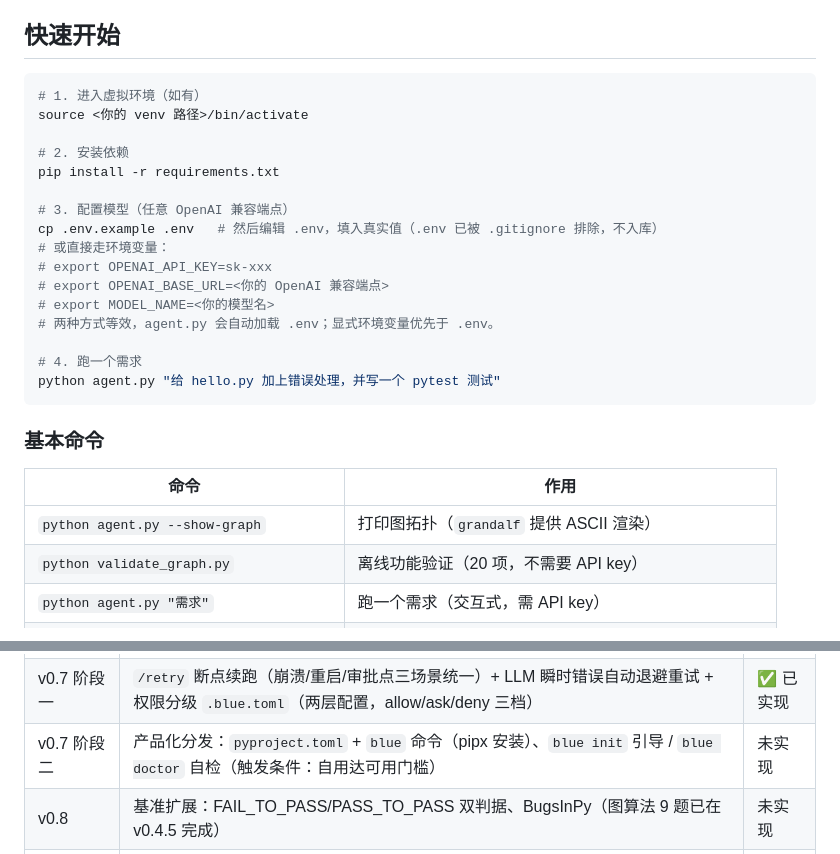
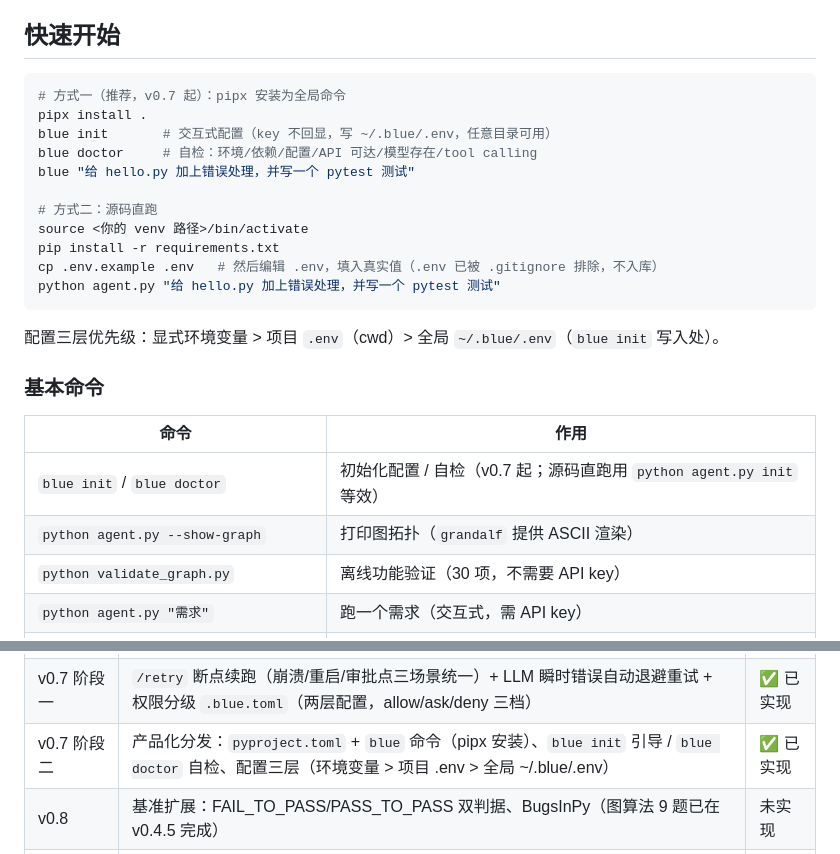
Before and after one commit to z7f-ctrl/bluecode, a Markdown page: README.md, 2 parts joined by grey strips. Drawn GitHub-style.

Commit message:
docs: README 快速开始改 pipx 安装为主路径，v0.7 阶段二已实现

````diff
--- a/README.md
+++ b/README.md
@@ -7,30 +7,28 @@
 ## 快速开始
 
 ```bash
-# 1. 进入虚拟环境（如有）
+# 方式一（推荐，v0.7 起）：pipx 安装为全局命令
+pipx install .
+blue init       # 交互式配置（key 不回显，写 ~/.blue/.env，任意目录可用）
+blue doctor     # 自检：环境/依赖/配置/API 可达/模型存在/tool calling
+blue "给 hello.py 加上错误处理，并写一个 pytest 测试"
+
+# 方式二：源码直跑
 source <你的 venv 路径>/bin/activate
-
-# 2. 安装依赖
 pip install -r requirements.txt
-
-# 3. 配置模型（任意 OpenAI 兼容端点）
 cp .env.example .env   # 然后编辑 .env，填入真实值（.env 已被 .gitignore 排除，不入库）
-# 或直接走环境变量：
-# export OPENAI_API_KEY=sk-xxx
-# export OPENAI_BASE_URL=<你的 OpenAI 兼容端点>
-# export MODEL_NAME=<你的模型名>
-# 两种方式等效，agent.py 会自动加载 .env；显式环境变量优先于 .env。
-
-# 4. 跑一个需求
 python agent.py "给 hello.py 加上错误处理，并写一个 pytest 测试"
 ```
+
+配置三层优先级：显式环境变量 > 项目 `.env`（cwd）> 全局 `~/.blue/.env`（`blue init` 写入处）。
 
 ### 基本命令
 
 | 命令 | 作用 |
 |---|---|
+| `blue init` / `blue doctor` | 初始化配置 / 自检（v0.7 起；源码直跑用 `python agent.py init` 等效） |
 | `python agent.py --show-graph` | 打印图拓扑（`grandalf` 提供 ASCII 渲染） |
-| `python validate_graph.py` | 离线功能验证（20 项，不需要 API key） |
+| `python validate_graph.py` | 离线功能验证（30 项，不需要 API key） |
 | `python agent.py "需求"` | 跑一个需求（交互式，需 API key） |
 | `python agent.py "需求" --auto-approve` | benchmark 模式：guard 自动审批，不中断（CI/评测用） |
 | `python agent.py --resume` | 列出历史会话并恢复 |
@@ -180,7 +178,7 @@ python3 benchmarks/quixbugs/run_benchmark.py --workers 4  # 并行跑题
 | v0.5.x | 日志两层 + token 追踪 + 滑动窗口 + 安全加固 + CLI 颜色 + executed_changes + 审批预览/详情 + 工具易用性 | ✅ 已实现 |
 | v0.6 | 审批与信任：diff 渲染（rich/pygments）、逐条审批（序号选择批准）、`/undo` 快照回退、审计日志 `audit.jsonl`、CI 退出码、成本播报 | ✅ 已实现 |
 | v0.7 阶段一 | `/retry` 断点续跑（崩溃/重启/审批点三场景统一）+ LLM 瞬时错误自动退避重试 + 权限分级 `.blue.toml`（两层配置，allow/ask/deny 三档） | ✅ 已实现 |
-| v0.7 阶段二 | 产品化分发：`pyproject.toml` + `blue` 命令（pipx 安装）、`blue init` 引导 / `blue doctor` 自检（触发条件：自用达可用门槛） | 未实现 |
+| v0.7 阶段二 | 产品化分发：`pyproject.toml` + `blue` 命令（pipx 安装）、`blue init` 引导 / `blue doctor` 自检、配置三层（环境变量 > 项目 .env > 全局 ~/.blue/.env） | ✅ 已实现 |
 | v0.8 | 基准扩展：FAIL_TO_PASS/PASS_TO_PASS 双判据、BugsInPy（图算法 9 题已在 v0.4.5 完成） | 未实现 |
 | backlog | LangGraph Studio（等图复杂度上来再做）、token 级流式输出 + Ctrl-C 打断、prompts 中英双语化 | 暂缓 |
 
````
